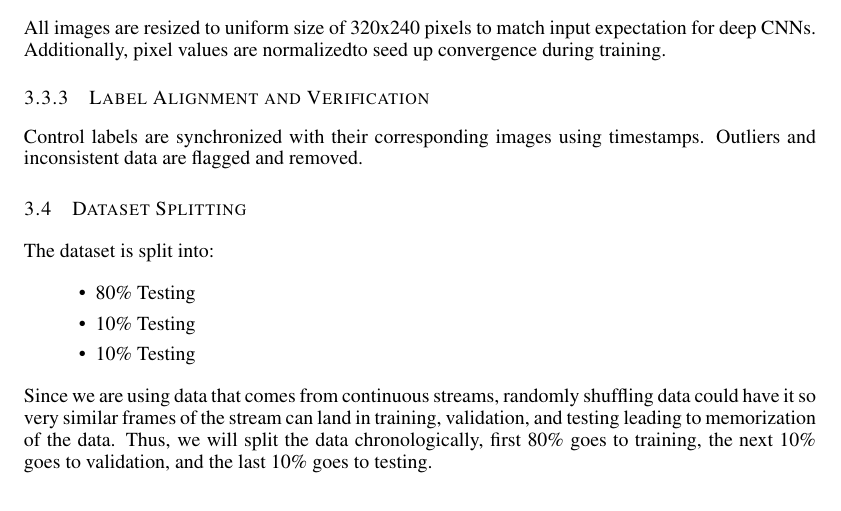
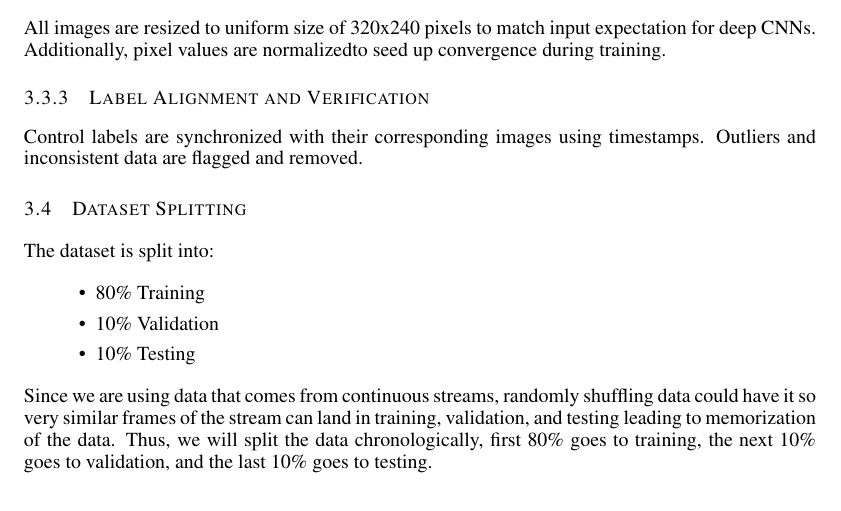
Before and after one commit to deyrudra/TrainingAutonomousCar, a LaTeX paper (LaTex/Project Proposal/APS360_Project.tex): part of page 3 of 9, cut so that both start at the same text. Compiled offline with pdfLaTeX.

Commit message:
Update APS360_Project.tex

```diff
--- a/LaTex/Project Proposal/APS360_Project.tex
+++ b/LaTex/Project Proposal/APS360_Project.tex
@@ -205,8 +205,8 @@ data are flagged and removed.
 \subsection{Dataset Splitting}
 The dataset is split into:
 \begin{itemize}
-  \item 80\% Testing
-  \item 10\% Testing
+  \item 80\% Training
+  \item 10\% Validation
   \item 10\% Testing
 \end{itemize}
 
```
